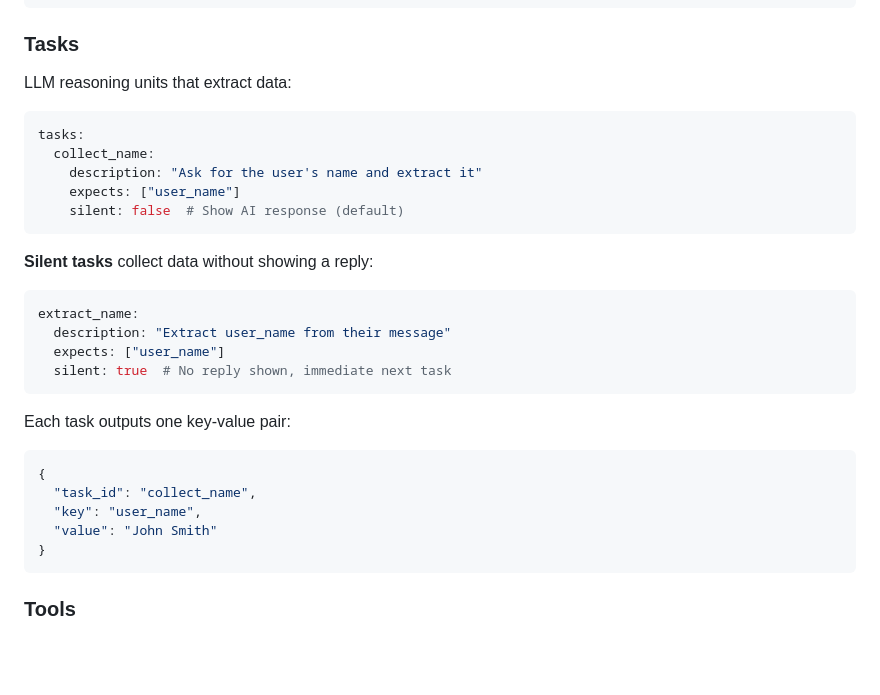
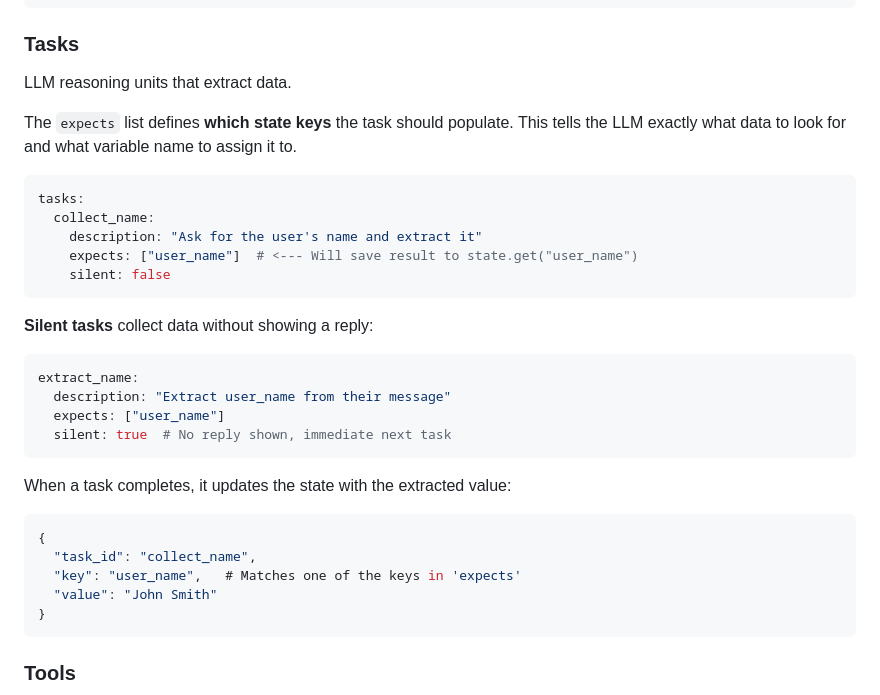
Before and after one commit to dorianherle/chatguide, a Markdown page: README.md, the part around the change. Rendered like a GitHub page; blank space fills up the shorter version.

Commit message:
Clarify 'expects' in README

````diff
--- a/README.md
+++ b/README.md
@@ -113,13 +113,16 @@ plan.remove_block(1)               # Remove block
 ```
 
 ### Tasks
-LLM reasoning units that extract data:
+LLM reasoning units that extract data.
+
+The `expects` list defines **which state keys** the task should populate. This tells the LLM exactly what data to look for and what variable name to assign it to.
+
 ```yaml
 tasks:
   collect_name:
     description: "Ask for the user's name and extract it"
-    expects: ["user_name"]
-    silent: false  # Show AI response (default)
+    expects: ["user_name"]  # <--- Will save result to state.get("user_name")
+    silent: false
 ```
 
 **Silent tasks** collect data without showing a reply:
@@ -130,11 +133,11 @@ extract_name:
   silent: true  # No reply shown, immediate next task
 ```
 
-Each task outputs one key-value pair:
+When a task completes, it updates the state with the extracted value:
 ```json
 {
   "task_id": "collect_name",
-  "key": "user_name",
+  "key": "user_name",   # Matches one of the keys in 'expects'
   "value": "John Smith"
 }
 ```
````
